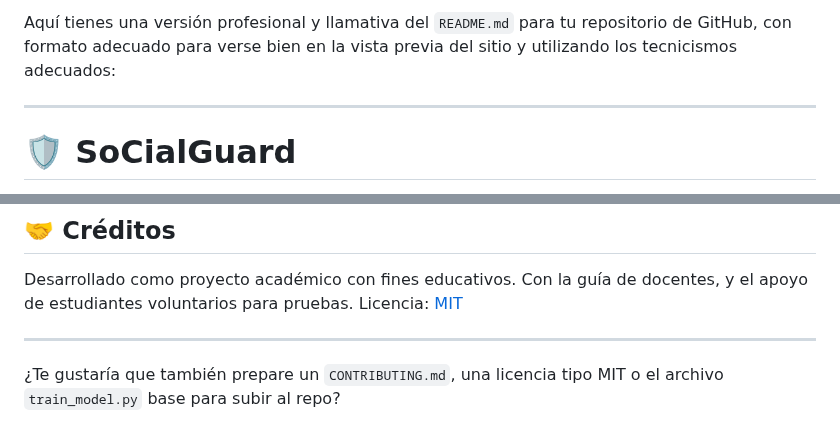
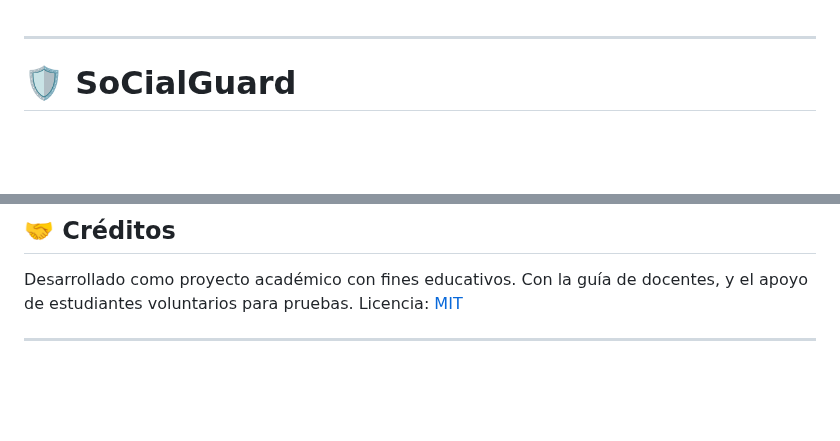
Before and after one commit to Huaritex/Social_Engineer, a Markdown page: README.md, 2 parts joined by grey strips. Rendered like a GitHub page; blank space fills up the shorter version.

Commit message:
cambios interesantes

```diff
--- a/README.md
+++ b/README.md
@@ -1,4 +1,3 @@
-Aquí tienes una versión profesional y llamativa del `README.md` para tu repositorio de GitHub, con formato adecuado para verse bien en la vista previa del sitio y utilizando los tecnicismos adecuados:
 
 ---
 
@@ -177,5 +176,3 @@ Con la guía de docentes, y el apoyo de estudiantes voluntarios para pruebas.
 Licencia: [MIT](LICENSE)
 
 ---
-
-¿Te gustaría que también prepare un `CONTRIBUTING.md`, una licencia tipo MIT o el archivo `train_model.py` base para subir al repo?
```
